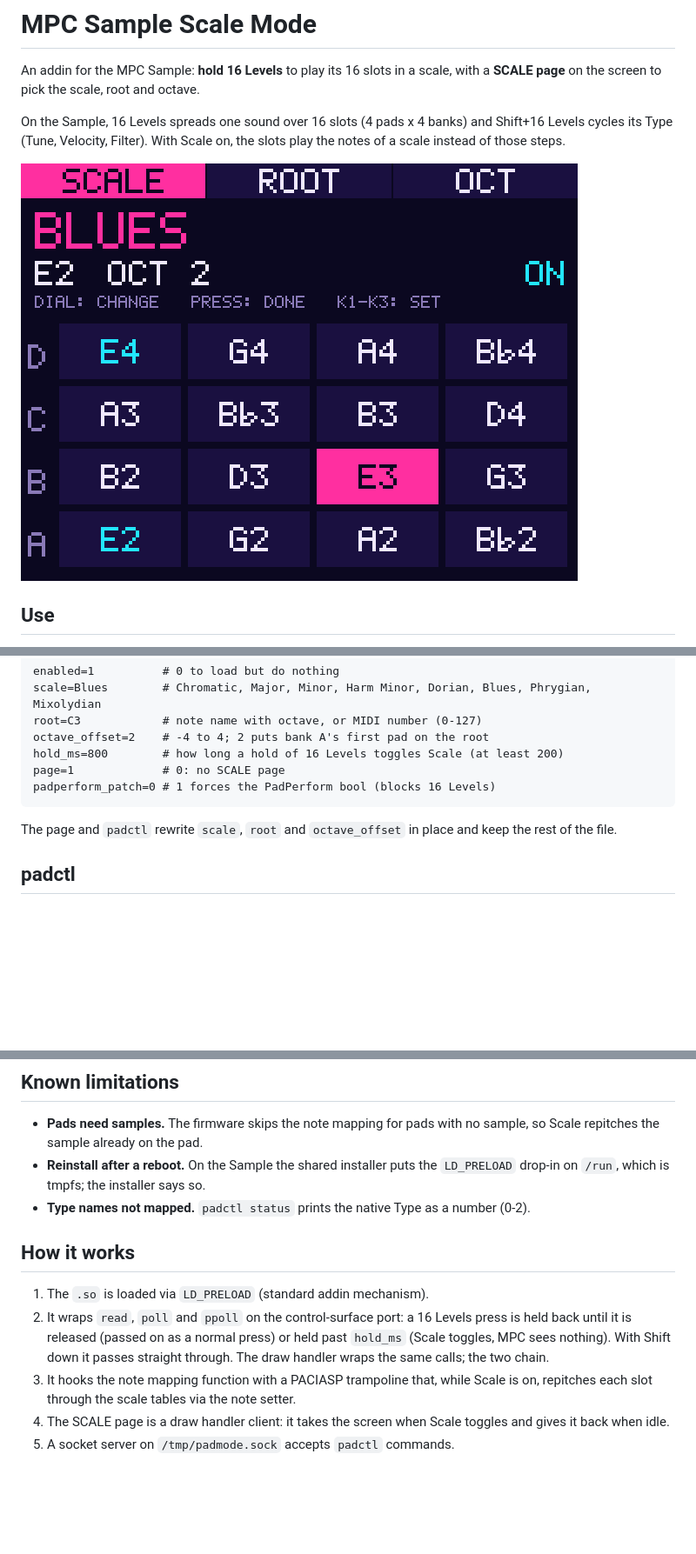
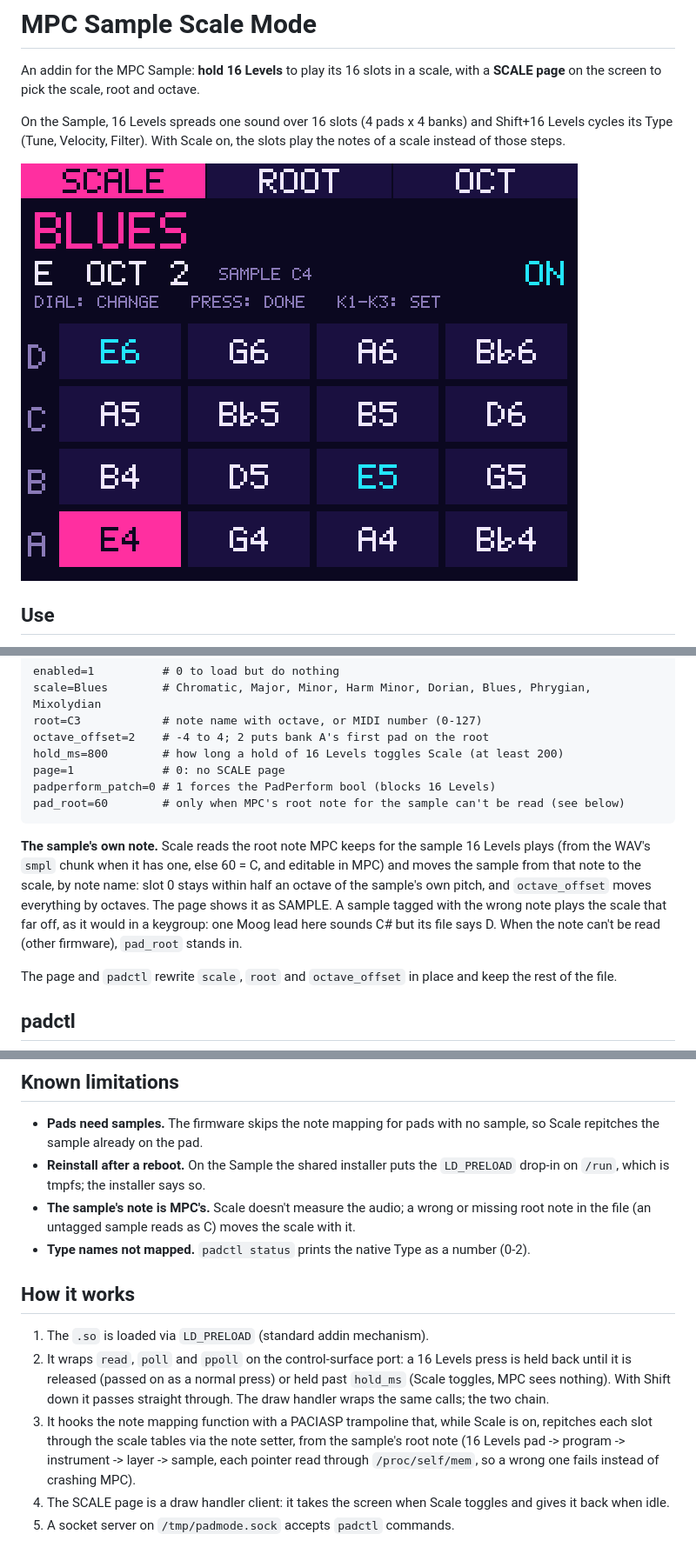
Before and after one commit to jacob-sabella/mpc-addin-sample-scalemode, a Markdown page: README.md, 3 parts joined by grey strips. Shown at 87% size. Drawn GitHub-style; pictures changed too: docs/screenshots/scale-page.png; blank space fills up the shorter version.

Commit message:
Scale starts from the sample's own root note as MPC has it (16 Levels pad -> program -> sample, read through /proc/self/mem), not an assumed C; the page shows it as SAMPLE and the notes that sound

````diff
--- a/README.md
+++ b/README.md
@@ -64,7 +64,17 @@ octave_offset=2    # -4 to 4; 2 puts bank A's first pad on the root
 hold_ms=800        # how long a hold of 16 Levels toggles Scale (at least 200)
 page=1             # 0: no SCALE page
 padperform_patch=0 # 1 forces the PadPerform bool (blocks 16 Levels)
+pad_root=60        # only when MPC's root note for the sample can't be read (see below)
 ```
+
+**The sample's own note.** Scale reads the root note MPC keeps for the sample
+16 Levels plays (from the WAV's `smpl` chunk when it has one, else 60 = C, and
+editable in MPC) and moves the sample from that note to the scale, by note name:
+slot 0 stays within half an octave of the sample's own pitch, and `octave_offset`
+moves everything by octaves. The page shows it as SAMPLE. A sample tagged with
+the wrong note plays the scale that far off, as it would in a keygroup: one Moog
+lead here sounds C# but its file says D. When the note can't be read (other
+firmware), `pad_root` stands in.
 
 The page and `padctl` rewrite `scale`, `root` and `octave_offset` in place and
 keep the rest of the file.
@@ -106,6 +116,8 @@ padctl lat scale|page <hits> <period ms>  # slot 0 on an exact grid, Scale or th
   sample, so Scale repitches the sample already on the pad.
 - **Reinstall after a reboot.** On the Sample the shared installer puts the
   `LD_PRELOAD` drop-in on `/run`, which is tmpfs; the installer says so.
+- **The sample's note is MPC's.** Scale doesn't measure the audio; a wrong or
+  missing root note in the file (an untagged sample reads as C) moves the scale with it.
 - **Type names not mapped.** `padctl status` prints the native Type as a number (0-2).
 
 ## How it works
@@ -116,7 +128,10 @@ padctl lat scale|page <hits> <period ms>  # slot 0 on an exact grid, Scale or th
    past `hold_ms` (Scale toggles, MPC sees nothing). With Shift down it passes
    straight through. The draw handler wraps the same calls; the two chain.
 3. It hooks the note mapping function with a PACIASP trampoline that, while Scale
-   is on, repitches each slot through the scale tables via the note setter.
+   is on, repitches each slot through the scale tables via the note setter, from
+   the sample's root note (16 Levels pad -> program -> instrument -> layer ->
+   sample, each pointer read through `/proc/self/mem`, so a wrong one fails
+   instead of crashing MPC).
 4. The SCALE page is a draw handler client: it takes the screen when Scale
    toggles and gives it back when idle.
 5. A socket server on `/tmp/padmode.sock` accepts `padctl` commands.
````
Also changed, not shown: 4 other files.
